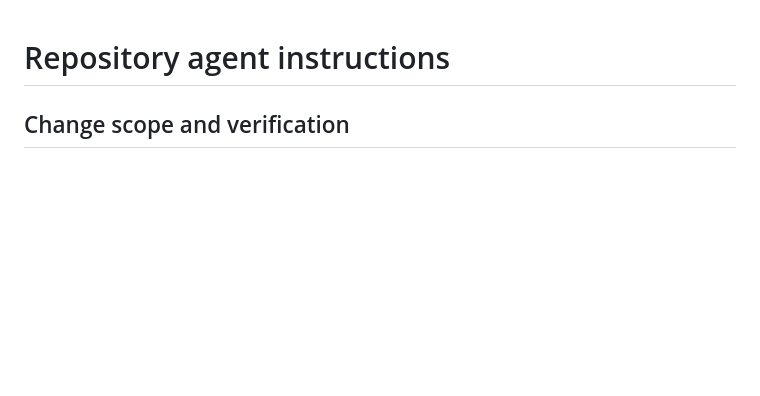
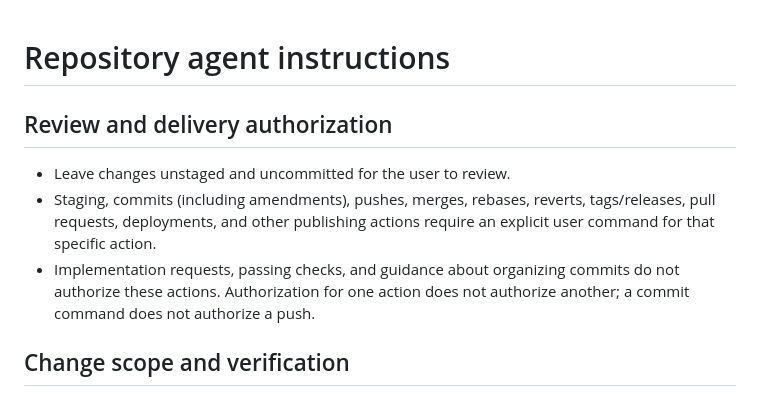
Before and after one commit to oleksandr-andrushchenko/blog, a Markdown page: AGENTS.md, the part around the change. Rendered like a GitHub page; blank space fills up the shorter version.

Commit message:
docs: require explicit authorization for publishing actions

```diff
--- a/AGENTS.md
+++ b/AGENTS.md
@@ -1,4 +1,12 @@
 # Repository agent instructions
+
+## Review and delivery authorization
+
+- Leave changes unstaged and uncommitted for the user to review.
+- Staging, commits (including amendments), pushes, merges, rebases, reverts, tags/releases, pull requests,
+  deployments, and other publishing actions require an explicit user command for that specific action.
+- Implementation requests, passing checks, and guidance about organizing commits do not authorize these actions.
+  Authorization for one action does not authorize another; a commit command does not authorize a push.
 
 ## Change scope and verification
 
```
